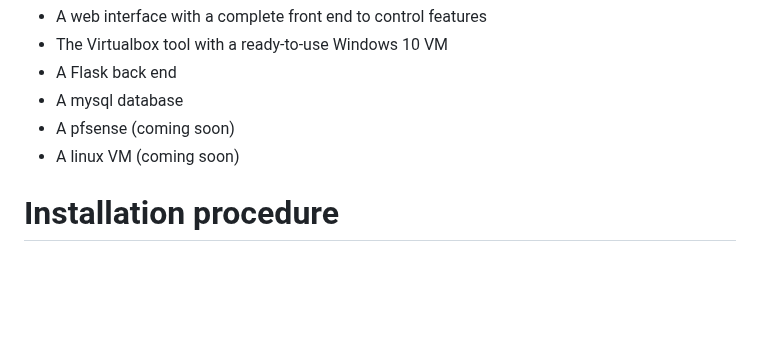
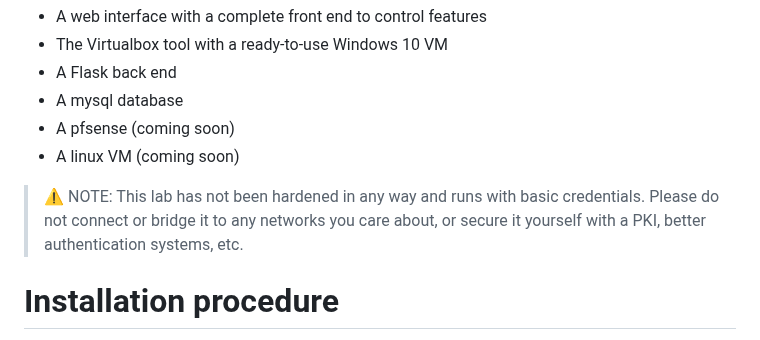
Before and after one commit to Krook9d/PurpleLab, a Markdown page: README.md, the part around the change. GitHub-like rendering; blank space fills up the shorter version.

```diff
--- a/README.md
+++ b/README.md
@@ -36,6 +36,9 @@ The lab contains :
 - A mysql database
 - A pfsense (coming soon)
 - A linux VM (coming soon)
+
+
+> ⚠️ NOTE: This lab has not been hardened in any way and runs with basic credentials. Please do not connect or bridge it to any networks you care about, or secure it yourself with a PKI, better authentication systems, etc.
 
 # Installation procedure
 
```
